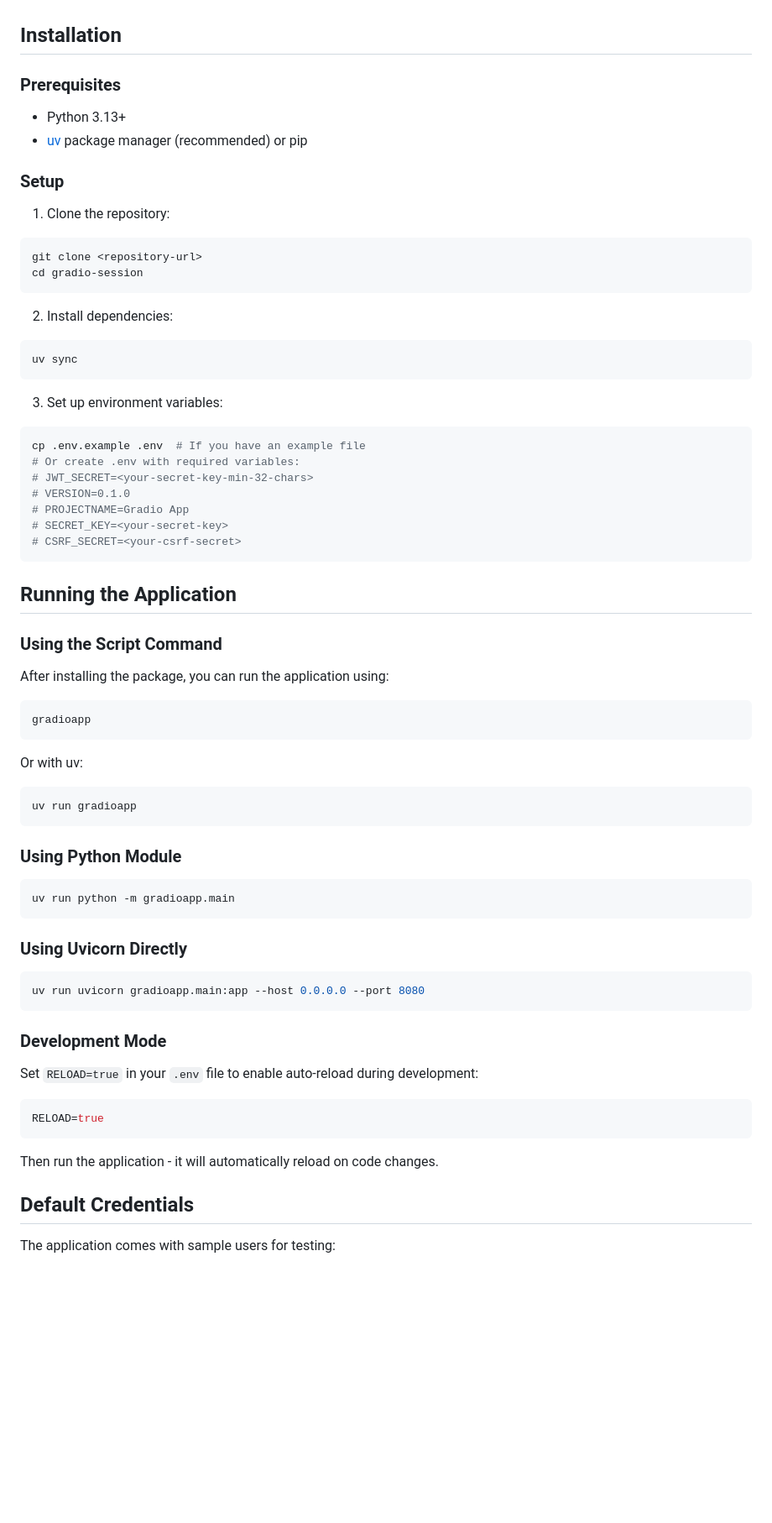
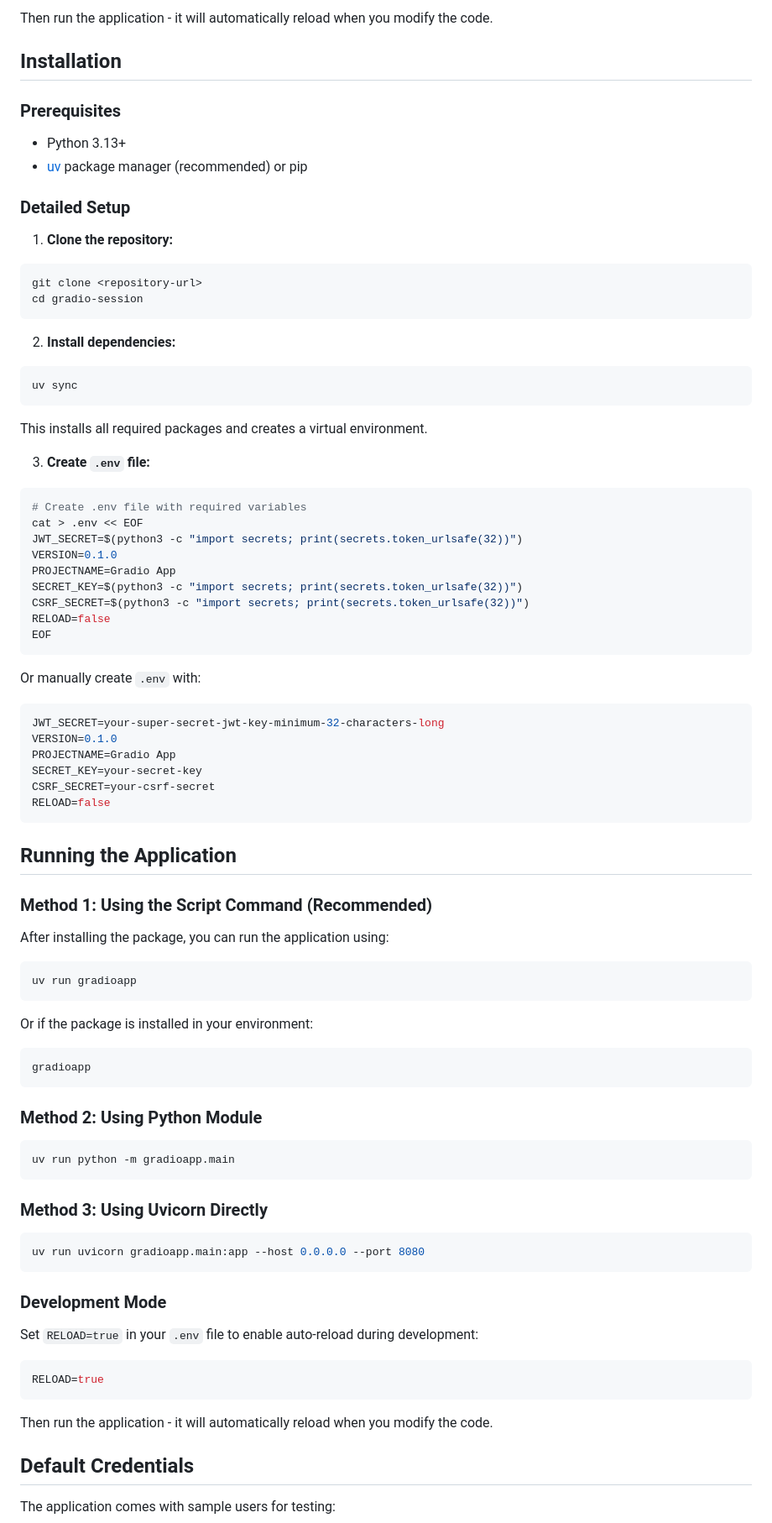
Before and after one commit to magsoftware/gradio-session, a Markdown page: README.md, the part around one of its changes. Shown at 84% size. Rendered like a GitHub page; blank space fills up the shorter version.

````diff
--- a/README.md
+++ b/README.md
@@ -14,3 +98,5 @@ easy replacement with Redis or other backends.
+Then run the application - it will automatically reload when you modify the code.
+
 ## Installation
 
 ### Prerequisites
@@ -18,53 +104,67 @@ easy replacement with Redis or other backends.
 - Python 3.13+
 - [uv](https://github.com/astral-sh/uv) package manager (recommended) or pip
 
-### Setup
+### Detailed Setup
 
-1. Clone the repository:
+1. **Clone the repository:**
 ```bash
 git clone <repository-url>
 cd gradio-session
 ```
 
-2. Install dependencies:
+2. **Install dependencies:**
 ```bash
 uv sync
 ```
 
-3. Set up environment variables:
+This installs all required packages and creates a virtual environment.
+
+3. **Create `.env` file:**
 ```bash
-cp .env.example .env  # If you have an example file
-# Or create .env with required variables:
-# JWT_SECRET=<your-secret-key-min-32-chars>
-# VERSION=0.1.0
-# PROJECTNAME=Gradio App
-# SECRET_KEY=<your-secret-key>
-# CSRF_SECRET=<your-csrf-secret>
+# Create .env file with required variables
+cat > .env << EOF
+JWT_SECRET=$(python3 -c "import secrets; print(secrets.token_urlsafe(32))")
+VERSION=0.1.0
+PROJECTNAME=Gradio App
+SECRET_KEY=$(python3 -c "import secrets; print(secrets.token_urlsafe(32))")
+CSRF_SECRET=$(python3 -c "import secrets; print(secrets.token_urlsafe(32))")
+RELOAD=false
+EOF
+```
+
+Or manually create `.env` with:
+```bash
+JWT_SECRET=your-super-secret-jwt-key-minimum-32-characters-long
+VERSION=0.1.0
+PROJECTNAME=Gradio App
+SECRET_KEY=your-secret-key
+CSRF_SECRET=your-csrf-secret
+RELOAD=false
 ```
 
 ## Running the Application
 
-### Using the Script Command
+### Method 1: Using the Script Command (Recommended)
 
 After installing the package, you can run the application using:
+
+```bash
+uv run gradioapp
+```
+
+Or if the package is installed in your environment:
 
 ```bash
 gradioapp
 ```
 
-Or with uv:
-
-```bash
-uv run gradioapp
-```
-
-### Using Python Module
+### Method 2: Using Python Module
 
 ```bash
 uv run python -m gradioapp.main
 ```
 
-### Using Uvicorn Directly
+### Method 3: Using Uvicorn Directly
 
 ```bash
 uv run uvicorn gradioapp.main:app --host 0.0.0.0 --port 8080
@@ -78,7 +178,7 @@ Set `RELOAD=true` in your `.env` file to enable auto-reload during development:
 RELOAD=true
 ```
 
-Then run the application - it will automatically reload on code changes.
+Then run the application - it will automatically reload when you modify the code.
 
 ## Default Credentials
 
````
Also changed, not shown: other parts of README.md (+86 -2 lines).
